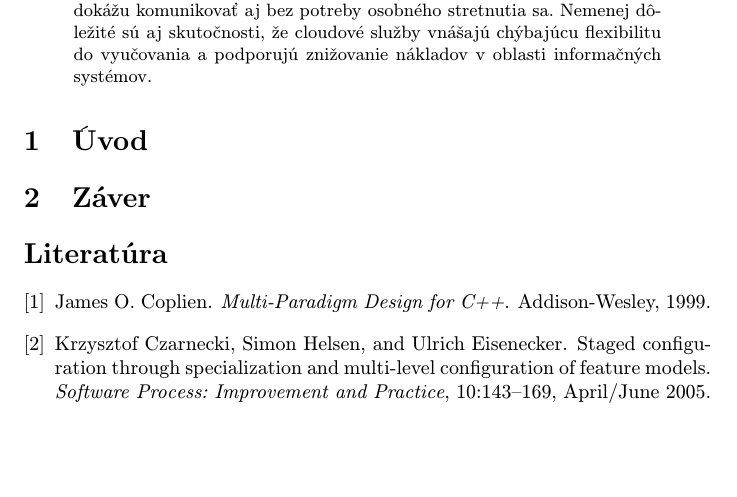
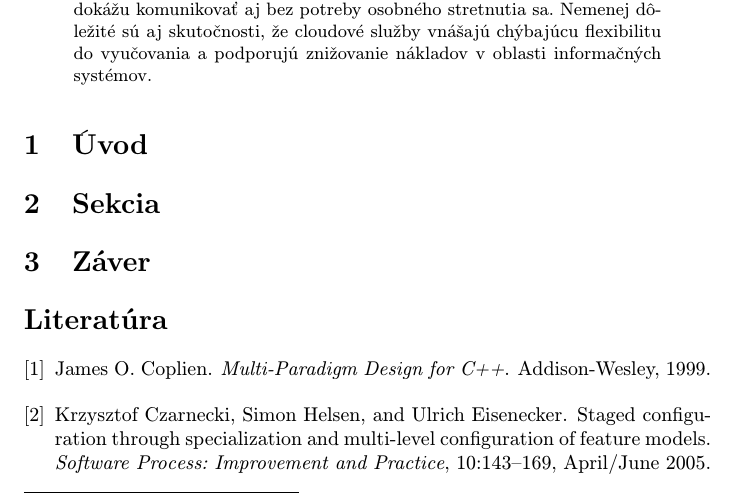
Before and after one commit to JanAgh42/School_article, a LaTeX paper (clanok.tex): part of page 1 of 2, cut at the place of the change, the shorter picture padded with empty space. Compiled offline with pdfLaTeX.

Commit message:
Pridanie nadpisu sekcia

```diff
--- a/clanok.tex
+++ b/clanok.tex
@@ -52,6 +52,8 @@ vyučovania a podporujú znižovanie nákladov v oblasti informačných systémo
 
 
 
+\section{Sekcia}
+
 
 \section{Záver}
 
```
Also changed, not shown: clanok.pdf, 4 other files.
